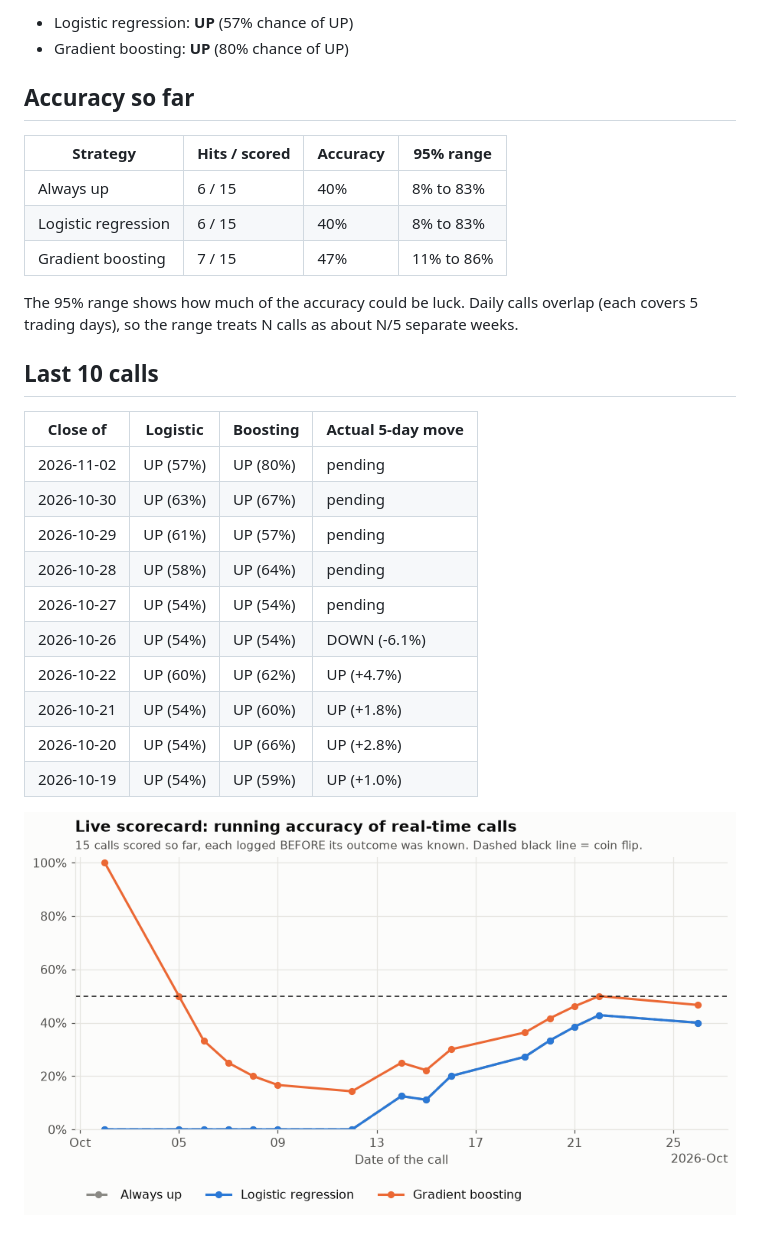
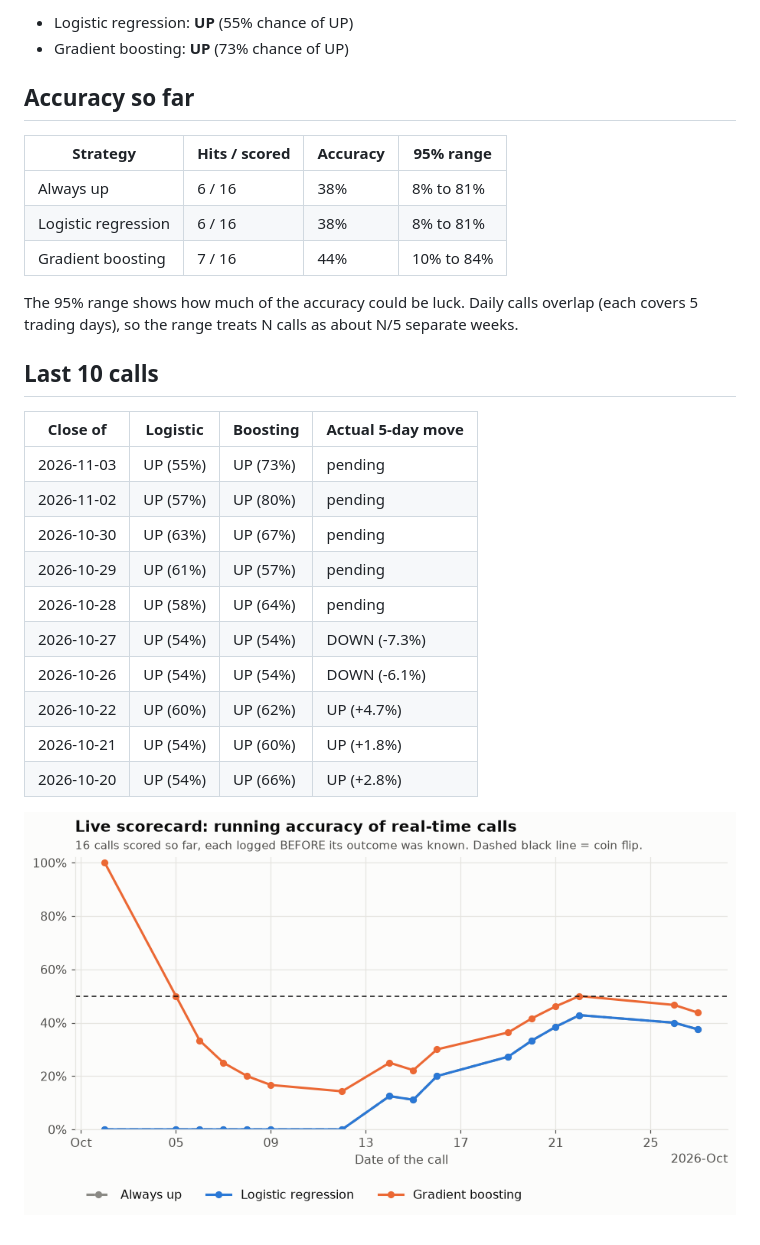
Before and after one commit to tdgurupro/tsm-trend, a Markdown page: scorecard.md, the part around one of its changes. Drawn GitHub-style; pictures changed too: scorecard.png.

Commit message:
Daily TSM call 2026-11-04

```diff
--- a/scorecard.md
+++ b/scorecard.md
@@ -4,14 +4,14 @@
 
-- Logistic regression: **UP** (57% chance of UP)
-- Gradient boosting: **UP** (80% chance of UP)
+- Logistic regression: **UP** (55% chance of UP)
+- Gradient boosting: **UP** (73% chance of UP)
 
 ## Accuracy so far
 
 | Strategy | Hits / scored | Accuracy | 95% range |
 |---|---|---|---|
-| Always up | 6 / 15 | 40% | 8% to 83% |
-| Logistic regression | 6 / 15 | 40% | 8% to 83% |
-| Gradient boosting | 7 / 15 | 47% | 11% to 86% |
+| Always up | 6 / 16 | 38% | 8% to 81% |
+| Logistic regression | 6 / 16 | 38% | 8% to 81% |
+| Gradient boosting | 7 / 16 | 44% | 10% to 84% |
 
 The 95% range shows how much of the accuracy could be luck. Daily calls overlap (each covers 5 trading days), so the range treats N calls as about N/5 separate weeks.
 
@@ -19,15 +19,15 @@ The 95% range shows how much of the accuracy could be luck. Daily calls overlap
 
 | Close of | Logistic | Boosting | Actual 5-day move |
 |---|---|---|---|
+| 2026-11-03 | UP (55%) | UP (73%) | pending |
 | 2026-11-02 | UP (57%) | UP (80%) | pending |
 | 2026-10-30 | UP (63%) | UP (67%) | pending |
 | 2026-10-29 | UP (61%) | UP (57%) | pending |
 | 2026-10-28 | UP (58%) | UP (64%) | pending |
-| 2026-10-27 | UP (54%) | UP (54%) | pending |
+| 2026-10-27 | UP (54%) | UP (54%) | DOWN (-7.3%) |
 | 2026-10-26 | UP (54%) | UP (54%) | DOWN (-6.1%) |
 | 2026-10-22 | UP (60%) | UP (62%) | UP (+4.7%) |
 | 2026-10-21 | UP (54%) | UP (60%) | UP (+1.8%) |
 | 2026-10-20 | UP (54%) | UP (66%) | UP (+2.8%) |
-| 2026-10-19 | UP (54%) | UP (59%) | UP (+1.0%) |
 
 ![Running accuracy](scorecard.png)
```
Also changed, not shown: other parts of scorecard.md (+1 -1 lines), 2 other files.
